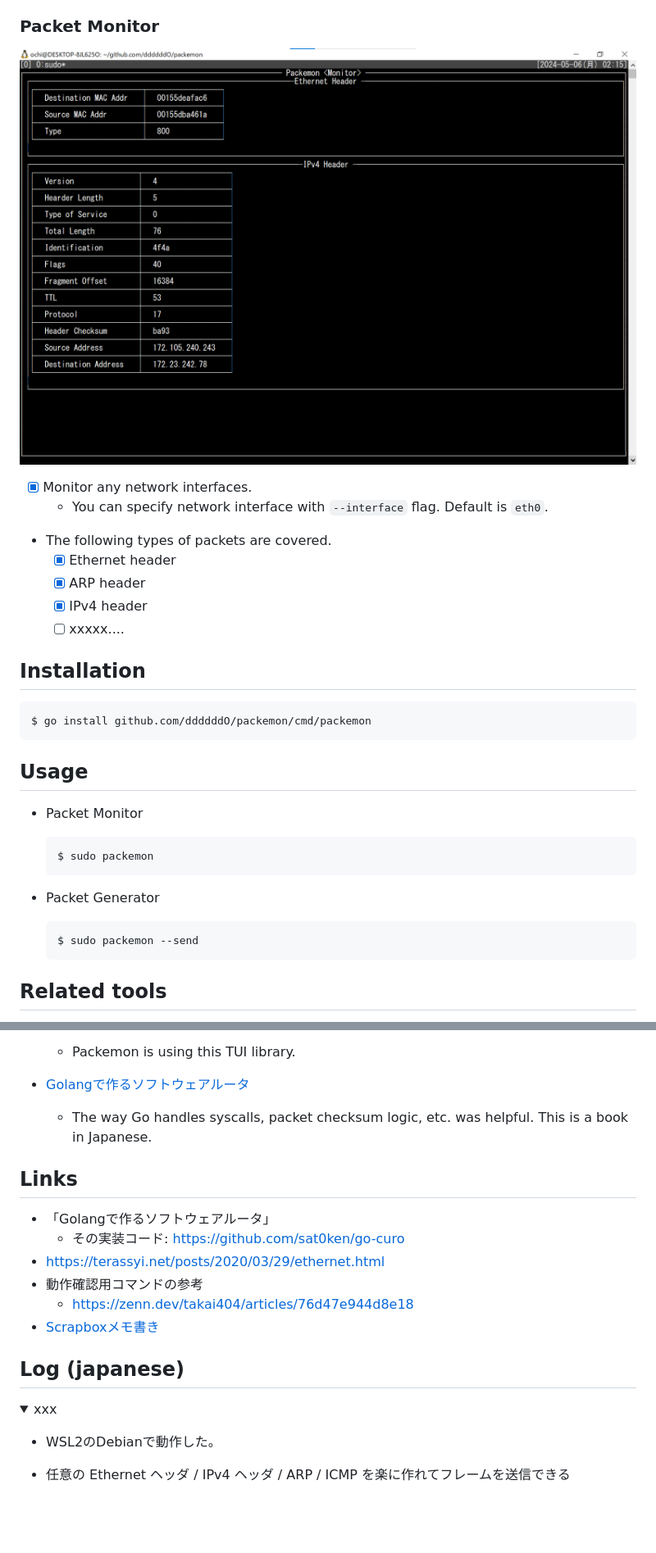
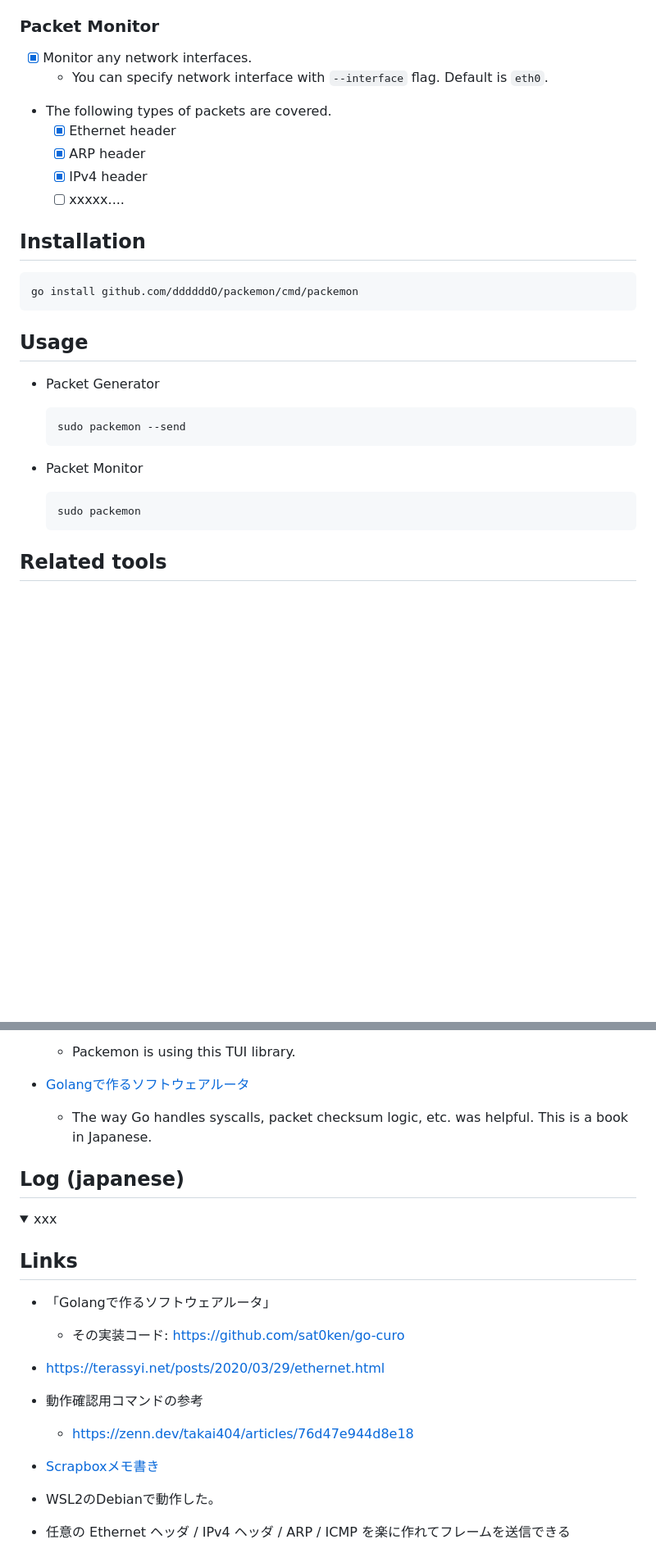
Before and after one commit to ddddddO/packemon, a Markdown page: README.md, 2 parts joined by grey strips. Shown at 82% size. GitHub-like rendering; folded sections open; blank space fills up the shorter version.

Commit message:
up

````diff
--- a/README.md
+++ b/README.md
@@ -30,8 +33,6 @@ This TUI tool has two major functions: packet generation and packet monitoring.
 
 ### Packet Monitor
 
-![](./doc/tui_overview_monitor.png)
-
 - [x] Monitor any network interfaces.
   - You can specify network interface with `--interface` flag. Default is `eth0`.
 
@@ -44,19 +45,19 @@ This TUI tool has two major functions: packet generation and packet monitoring.
 ## Installation
 
 ```console
-$ go install github.com/ddddddO/packemon/cmd/packemon
+go install github.com/ddddddO/packemon/cmd/packemon
 ```
 
 ## Usage
 
+- Packet Generator
+  ```console
+  sudo packemon --send
+  ```
+
 - Packet Monitor
   ```console
-  $ sudo packemon
-  ```
-
-- Packet Generator
-  ```console
-  $ sudo packemon --send
+  sudo packemon
   ```
 
 ## Related tools
@@ -71,6 +72,10 @@ $ go install github.com/ddddddO/packemon/cmd/packemon
   - The way Go handles syscalls, packet checksum logic, etc. was helpful. This is a book in Japanese.
 
 
+## Log (japanese)
+
+<details><summary>xxx</summary>
+
 ## Links
 - 「Golangで作るソフトウェアルータ」
   - その実装コード: https://github.com/sat0ken/go-curo
@@ -78,10 +83,6 @@ $ go install github.com/ddddddO/packemon/cmd/packemon
 - 動作確認用コマンドの参考
   - https://zenn.dev/takai404/articles/76d47e944d8e18
 - [Scrapboxメモ書き](https://scrapbox.io/ddddddo/%E3%83%8D%E3%83%83%E3%83%88%E3%83%AF%E3%83%BC%E3%82%AF%E7%B3%BB%E8%AA%AD%E3%81%BF%E7%89%A9)
-
-## Log (japanese)
-
-<details><summary>xxx</summary>
 
 - WSL2のDebianで動作した。
 
````
Also changed, not shown: other parts of README.md (+6 -3 lines), doc/tui_gen_mon_1.png (added), doc/tui_gen_mon_2.png (added).
